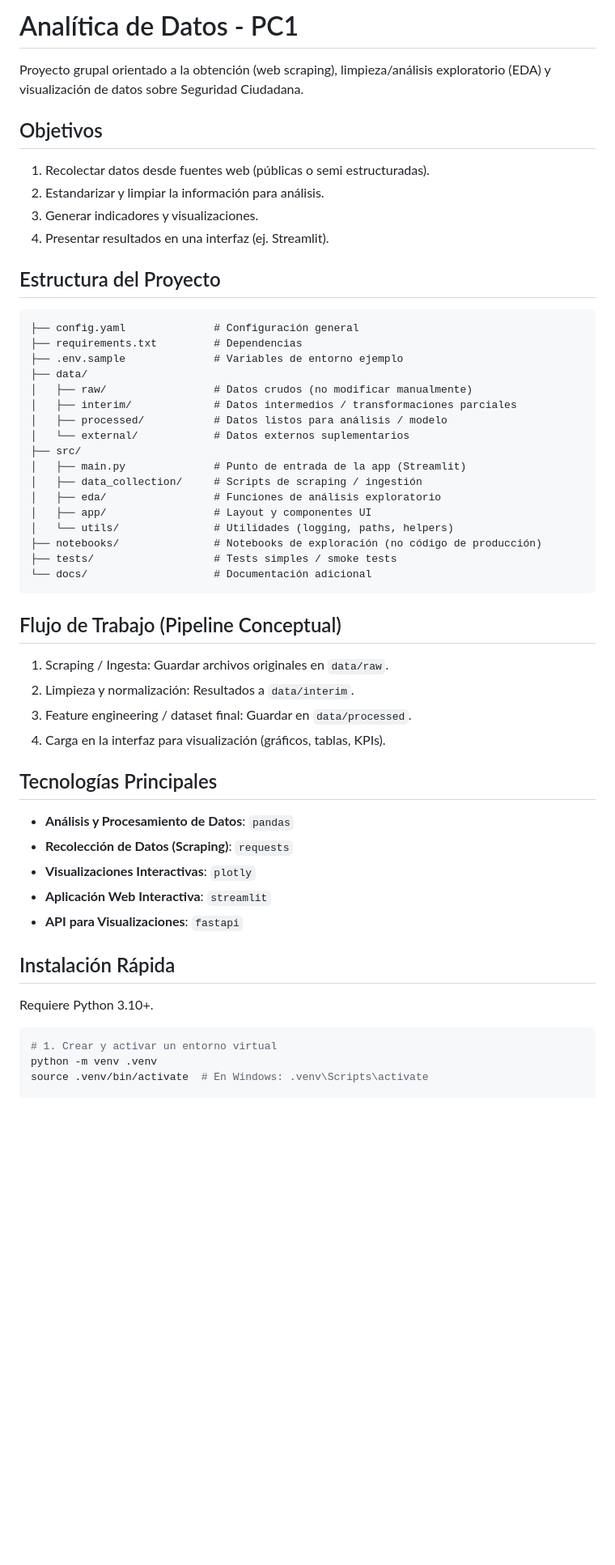
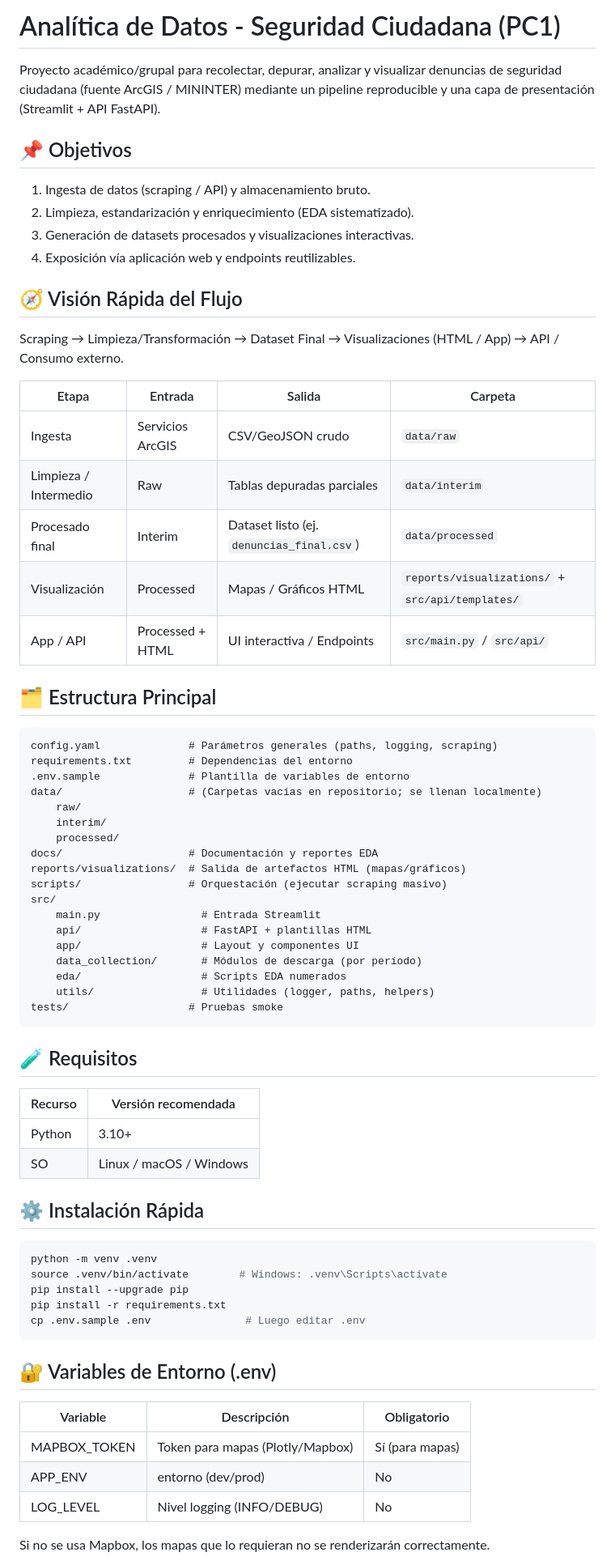
Before and after one commit to Salvador0302/Analitica-de-Datos-PC1, a Markdown page: README.md, the part around the change printed below. Shown: that part at 81% size. Drawn GitHub-style; blank space fills up the shorter version.

Commit message:
estructura del repositorio mejorada

````diff
--- a/README.md
+++ b/README.md
@@ -1,52 +1,67 @@
-# Analítica de Datos - PC1
+# Analítica de Datos - Seguridad Ciudadana (PC1)
 
-Proyecto grupal orientado a la obtención (web scraping), limpieza/análisis exploratorio (EDA) y visualización de datos sobre Seguridad Ciudadana.
+Proyecto académico/grupal para recolectar, depurar, analizar y visualizar denuncias de seguridad ciudadana (fuente ArcGIS / MININTER) mediante un pipeline reproducible y una capa de presentación (Streamlit + API FastAPI).
 
-## Objetivos
-1. Recolectar datos desde fuentes web (públicas o semi estructuradas).
-2. Estandarizar y limpiar la información para análisis.
-3. Generar indicadores y visualizaciones.
-4. Presentar resultados en una interfaz (ej. Streamlit).
+## 📌 Objetivos
+1. Ingesta de datos (scraping / API) y almacenamiento bruto.
+2. Limpieza, estandarización y enriquecimiento (EDA sistematizado).
+3. Generación de datasets procesados y visualizaciones interactivas.
+4. Exposición vía aplicación web y endpoints reutilizables.
 
-## Estructura del Proyecto
+## 🧭 Visión Rápida del Flujo
+Scraping → Limpieza/Transformación → Dataset Final → Visualizaciones (HTML / App) → API / Consumo externo.
+
+| Etapa | Entrada | Salida | Carpeta |
+|-------|---------|--------|---------|
+| Ingesta | Servicios ArcGIS | CSV/GeoJSON crudo | `data/raw` |
+| Limpieza / Intermedio | Raw | Tablas depuradas parciales | `data/interim` |
+| Procesado final | Interim | Dataset listo (ej. `denuncias_final.csv`) | `data/processed` |
+| Visualización | Processed | Mapas / Gráficos HTML | `reports/visualizations/` + `src/api/templates/` |
+| App / API | Processed + HTML | UI interactiva / Endpoints | `src/main.py` / `src/api/` |
+
+## 🗂️ Estructura Principal
 ```
-├── config.yaml              # Configuración general
-├── requirements.txt         # Dependencias
-├── .env.sample              # Variables de entorno ejemplo
-├── data/
-│   ├── raw/                 # Datos crudos (no modificar manualmente)
-│   ├── interim/             # Datos intermedios / transformaciones parciales
-│   ├── processed/           # Datos listos para análisis / modelo
-│   └── external/            # Datos externos suplementarios
-├── src/
-│   ├── main.py              # Punto de entrada de la app (Streamlit)
-│   ├── data_collection/     # Scripts de scraping / ingestión
-│   ├── eda/                 # Funciones de análisis exploratorio
-│   ├── app/                 # Layout y componentes UI
-│   └── utils/               # Utilidades (logging, paths, helpers)
-├── notebooks/               # Notebooks de exploración (no código de producción)
-├── tests/                   # Tests simples / smoke tests
-└── docs/                    # Documentación adicional
+config.yaml              # Parámetros generales (paths, logging, scraping)
+requirements.txt         # Dependencias del entorno
+.env.sample              # Plantilla de variables de entorno
+data/                    # (Carpetas vacías en repositorio; se llenan localmente)
+	raw/
+	interim/
+	processed/
+docs/                    # Documentación y reportes EDA
+reports/visualizations/  # Salida de artefactos HTML (mapas/gráficos)
+scripts/                 # Orquestación (ejecutar scraping masivo)
+src/
+	main.py                # Entrada Streamlit
+	api/                   # FastAPI + plantillas HTML
+	app/                   # Layout y componentes UI
+	data_collection/       # Módulos de descarga (por período)
+	eda/                   # Scripts EDA numerados
+	utils/                 # Utilidades (logger, paths, helpers)
+tests/                   # Pruebas smoke
 ```
 
-## Flujo de Trabajo (Pipeline Conceptual)
-1. Scraping / Ingesta: Guardar archivos originales en `data/raw`.
-2. Limpieza y normalización: Resultados a `data/interim`.
-3. Feature engineering / dataset final: Guardar en `data/processed`.
-4. Carga en la interfaz para visualización (gráficos, tablas, KPIs).
+## 🧪 Requisitos
+| Recurso | Versión recomendada |
+|---------|----------------------|
+| Python  | 3.10+                |
+| SO      | Linux / macOS / Windows |
 
-## Tecnologías Principales
-- **Análisis y Procesamiento de Datos**: `pandas`
-- **Recolección de Datos (Scraping)**: `requests`
-- **Visualizaciones Interactivas**: `plotly`
-- **Aplicación Web Interactiva**: `streamlit`
-- **API para Visualizaciones**: `fastapi`
+## ⚙️ Instalación Rápida
+```bash
+python -m venv .venv
+source .venv/bin/activate        # Windows: .venv\Scripts\activate
+pip install --upgrade pip
+pip install -r requirements.txt
+cp .env.sample .env               # Luego editar .env
+```
 
-## Instalación Rápida
-Requiere Python 3.10+.
+## 🔐 Variables de Entorno (.env)
+| Variable | Descripción | Obligatorio |
+|----------|-------------|-------------|
+| MAPBOX_TOKEN | Token para mapas (Plotly/Mapbox) | Sí (para mapas) |
+| APP_ENV | entorno (dev/prod) | No |
+| LOG_LEVEL | Nivel logging (INFO/DEBUG) | No |
 
-```bash
-# 1. Crear y activar un entorno virtual
-python -m venv .venv
-source .venv/bin/activate  # En Windows: .venv\Scripts\activate
+Si no se usa Mapbox, los mapas que lo requieran no se renderizarán correctamente.
 
````
Also changed, not shown: other parts of README.md (+53 -44 lines).
